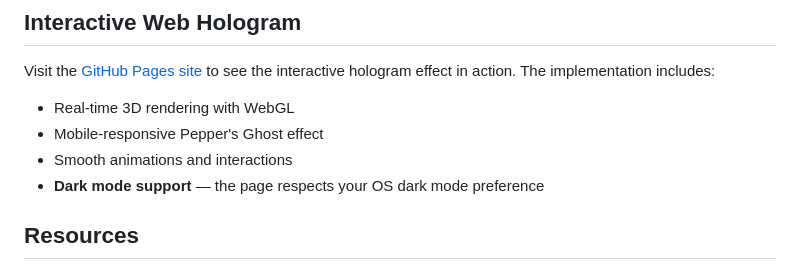
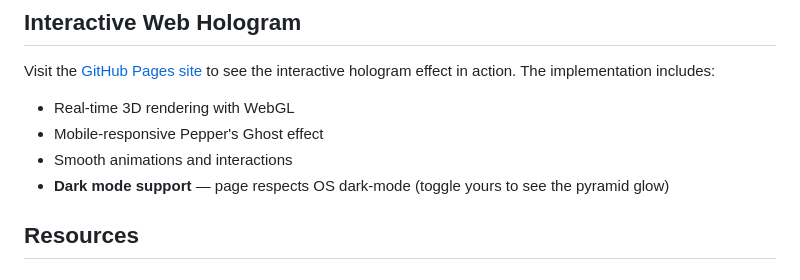
Before and after one commit to ElaMCB/hologram-lab, a Markdown page: README.md, the part around the change. Rendered like a GitHub page; folded sections open.

```diff
--- a/README.md
+++ b/README.md
@@ -116,7 +116,7 @@ Visit the [GitHub Pages site](https://elamcb.github.io/hologram-lab) to see the
 - Real-time 3D rendering with WebGL
 - Mobile-responsive Pepper's Ghost effect
 - Smooth animations and interactions
-- **Dark mode support** — the page respects your OS dark mode preference
+- **Dark mode support** — page respects OS dark-mode (toggle yours to see the pyramid glow)
 
 ## Resources
 
```
